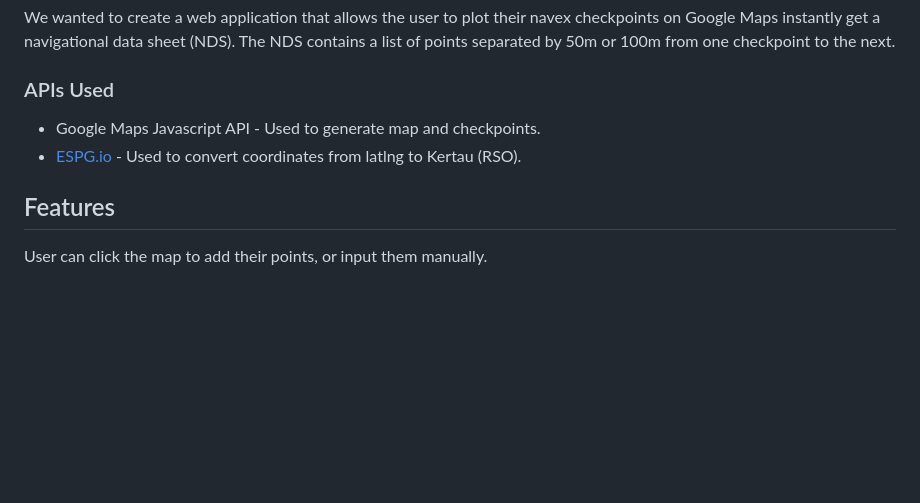
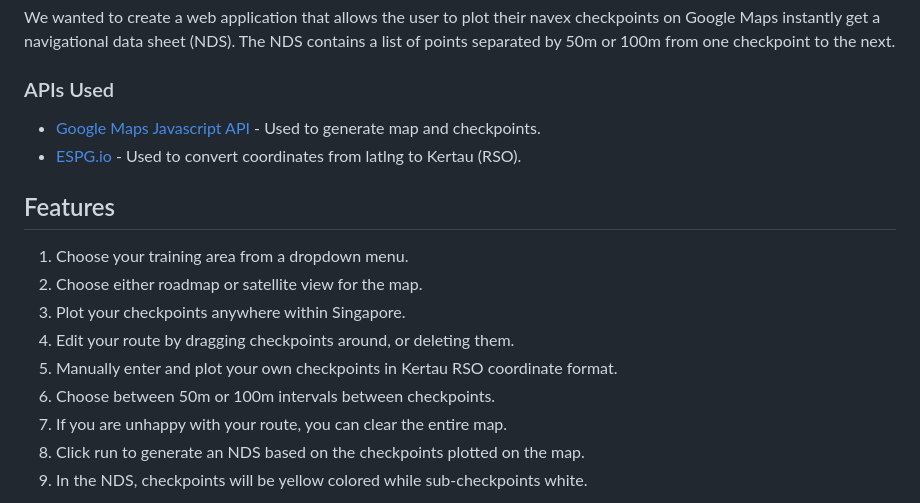
Before and after one commit to projectnavex/project-navex, a Markdown page: README.md, the part around the change printed below. GitHub-like rendering; blank space fills up the shorter version.

```diff
--- a/README.md
+++ b/README.md
@@ -6,10 +6,18 @@ We wanted to create a web application that allows the user to plot their navex c
 
 ### APIs Used
 
-* Google Maps Javascript API - Used to generate map and checkpoints.
+* [Google Maps Javascript API](https://developers.google.com/maps/documentation/javascript) - Used to generate map and checkpoints.
 * [ESPG.io](https://github.com/maptiler/epsg.io) - Used to convert coordinates from latlng to Kertau (RSO).
 
 ## Features
 
-User can click the map to add their points, or input them manually.
+1. Choose your training area from a dropdown menu.
+2. Choose either roadmap or satellite view for the map.
+3. Plot your checkpoints anywhere within Singapore.
+4. Edit your route by dragging checkpoints around, or deleting them.
+5. Manually enter and plot your own checkpoints in Kertau RSO coordinate format.
+6. Choose between 50m or 100m intervals between checkpoints.
+7. If you are unhappy with your route, you can clear the entire map.
+8. Click run to generate an NDS based on the checkpoints plotted on the map.
+9. In the NDS, checkpoints will be yellow colored while sub-checkpoints white.
 
```
Also changed, not shown: other parts of README.md (+2 -9 lines), Images/screenshot2.png, 2 other files.
